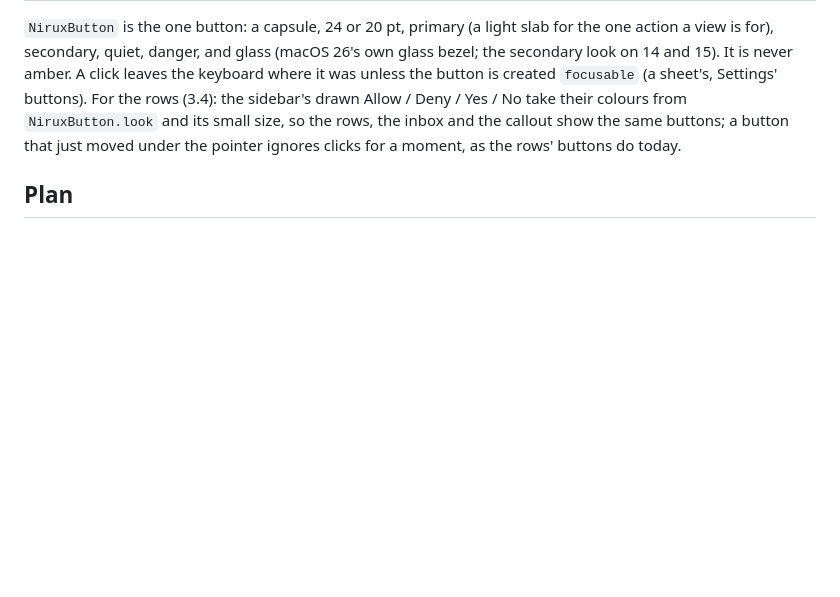
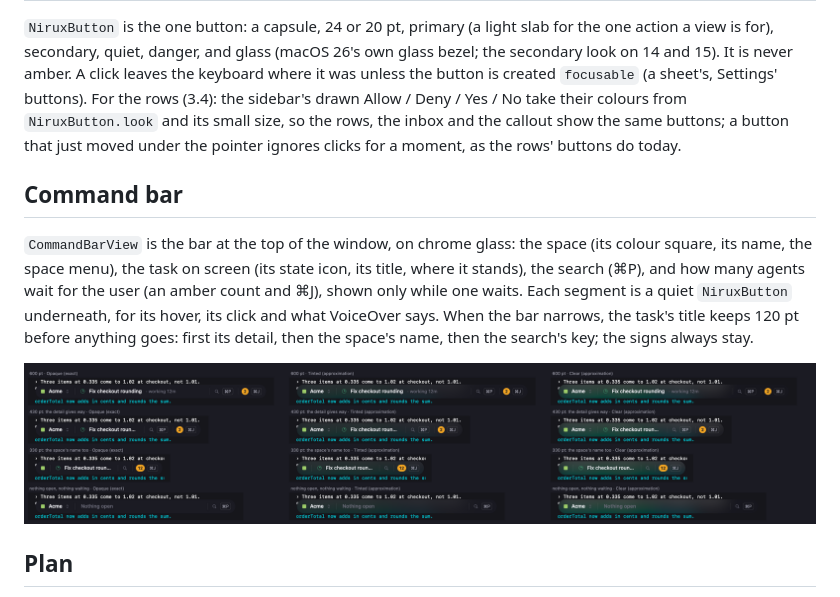
Before and after one commit to xikimay/nirux, a Markdown page: docs/design/glass-interface.md, the part around the change. GitHub-like rendering; pictures changed too: docs/images/command-bar.png (added); blank space fills up the shorter version.

```diff
--- a/docs/design/glass-interface.md
+++ b/docs/design/glass-interface.md
@@ -82,6 +82,19 @@ its small size, so the rows, the inbox and the callout show the same buttons;
 a button that just moved under the pointer ignores clicks for a moment, as
 the rows' buttons do today.
 
+## Command bar
+
+`CommandBarView` is the bar at the top of the window, on chrome glass: the
+space (its colour square, its name, the space menu), the task on screen (its
+state icon, its title, where it stands), the search (⌘P), and how many agents
+wait for the user (an amber count and ⌘J), shown only while one waits. Each
+segment is a quiet `NiruxButton` underneath, for its hover, its click and
+what VoiceOver says. When the bar narrows, the task's title keeps 120 pt
+before anything goes: first its detail, then the space's name, then the
+search's key; the signs always stay.
+
+![The command bar at three widths and with nothing open: Opaque exact, the other levels approximated](../images/command-bar.png)
+
 ## Plan
 
 1. Foundations, nothing on screen: tokens and the transparency levels, the
```
Also changed, not shown: 3 other files.
